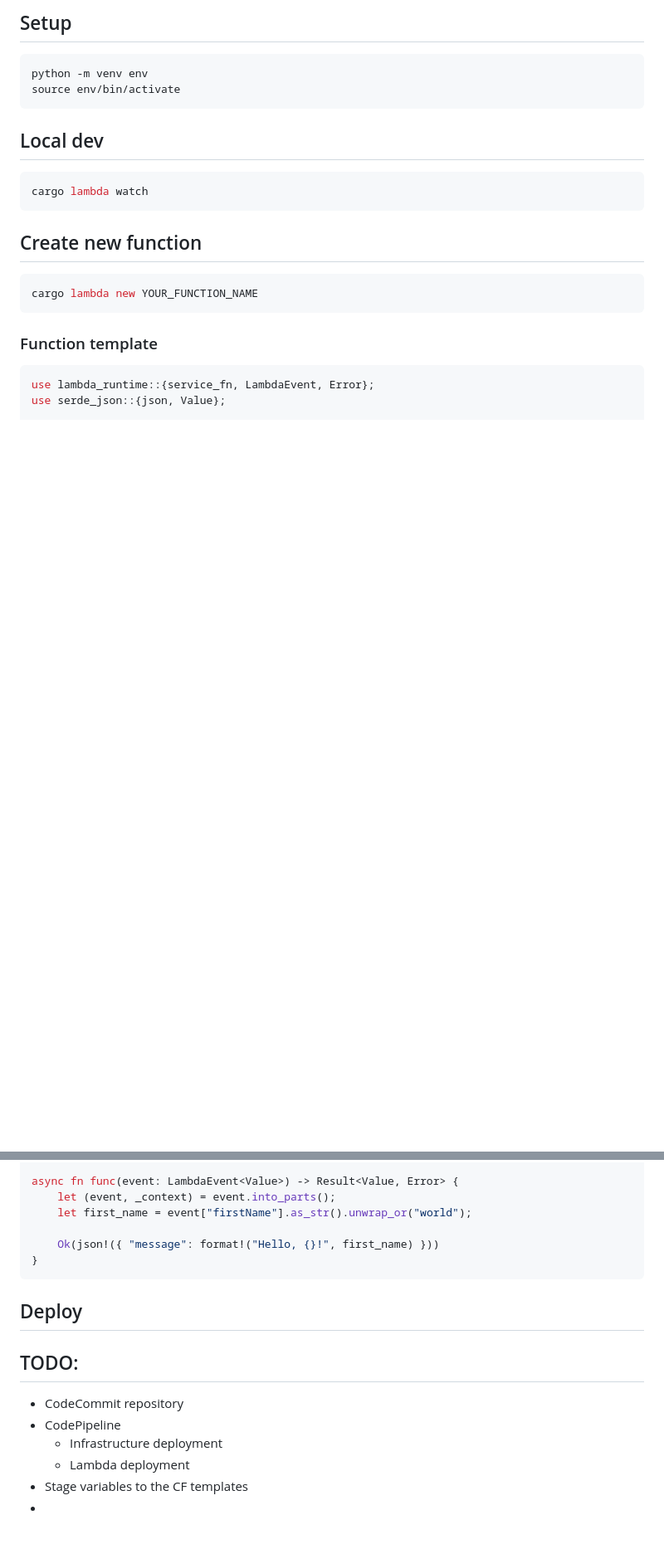
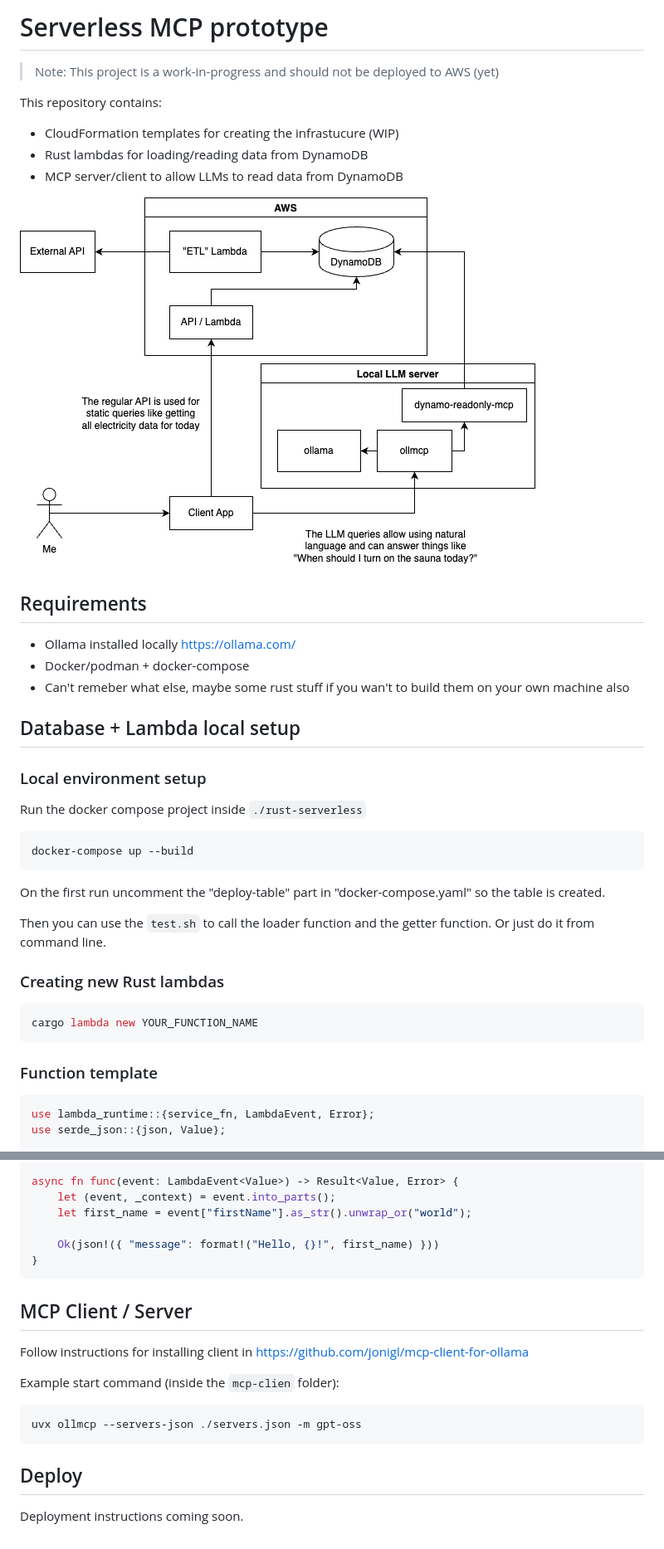
Before and after one commit to toukokeskisampi-insta/serverless-mcp-proto, a Markdown page: README.md, 2 parts joined by grey strips. Shown: that part at 83% size. Rendered like a GitHub page; pictures changed too: architecture.png (added); blank space fills up the shorter version.

````diff
--- a/README.md
+++ b/README.md
@@ -1,17 +1,35 @@
-## Setup
+# Serverless MCP prototype
+
+> Note: This project is a work-in-progress and should not be deployed to AWS (yet)
+
+This repository contains:
+- CloudFormation templates for creating the infrastucure (WIP)
+- Rust lambdas for loading/reading data from DynamoDB
+- MCP server/client to allow LLMs to read data from DynamoDB
+
+![alt architecture](https://github.com/toukokeskisampi-insta/serverless-mcp-proto/blob/master/architecture.png?raw=true)
+
+## Requirements
+
+- Ollama installed locally https://ollama.com/
+- Docker/podman + docker-compose
+- Can't remeber what else, maybe some rust stuff if you wan't to build them on your own machine also
+
+## Database + Lambda local setup
+
+### Local environment setup
+
+Run the docker compose project inside `./rust-serverless`
 
 ``` bash
-python -m venv env
-source env/bin/activate
+docker-compose up --build
 ```
 
-## Local dev
+On the first run uncomment the "deploy-table" part in "docker-compose.yaml" so the table is created.
 
-``` bash
-cargo lambda watch
-```
+Then you can use the `test.sh` to call the loader function and the getter function. Or just do it from command line.
 
-## Create new function
+### Creating new Rust lambdas
 
 ``` bash
 cargo lambda new YOUR_FUNCTION_NAME
@@ -38,14 +56,15 @@ async fn func(event: LambdaEvent<Value>) -> Result<Value, Error> {
 }
 ```
 
+## MCP Client / Server
+
+Follow instructions for installing client in https://github.com/jonigl/mcp-client-for-ollama
+
+Example start command (inside the `mcp-clien` folder):
+``` bash
+uvx ollmcp --servers-json ./servers.json -m gpt-oss
+```
+
 ## Deploy
 
-
-## TODO:
-
-- CodeCommit repository
-- CodePipeline
-    * Infrastructure deployment
-    * Lambda deployment
-- Stage variables to the CF templates
--
+Deployment instructions coming soon.
````
